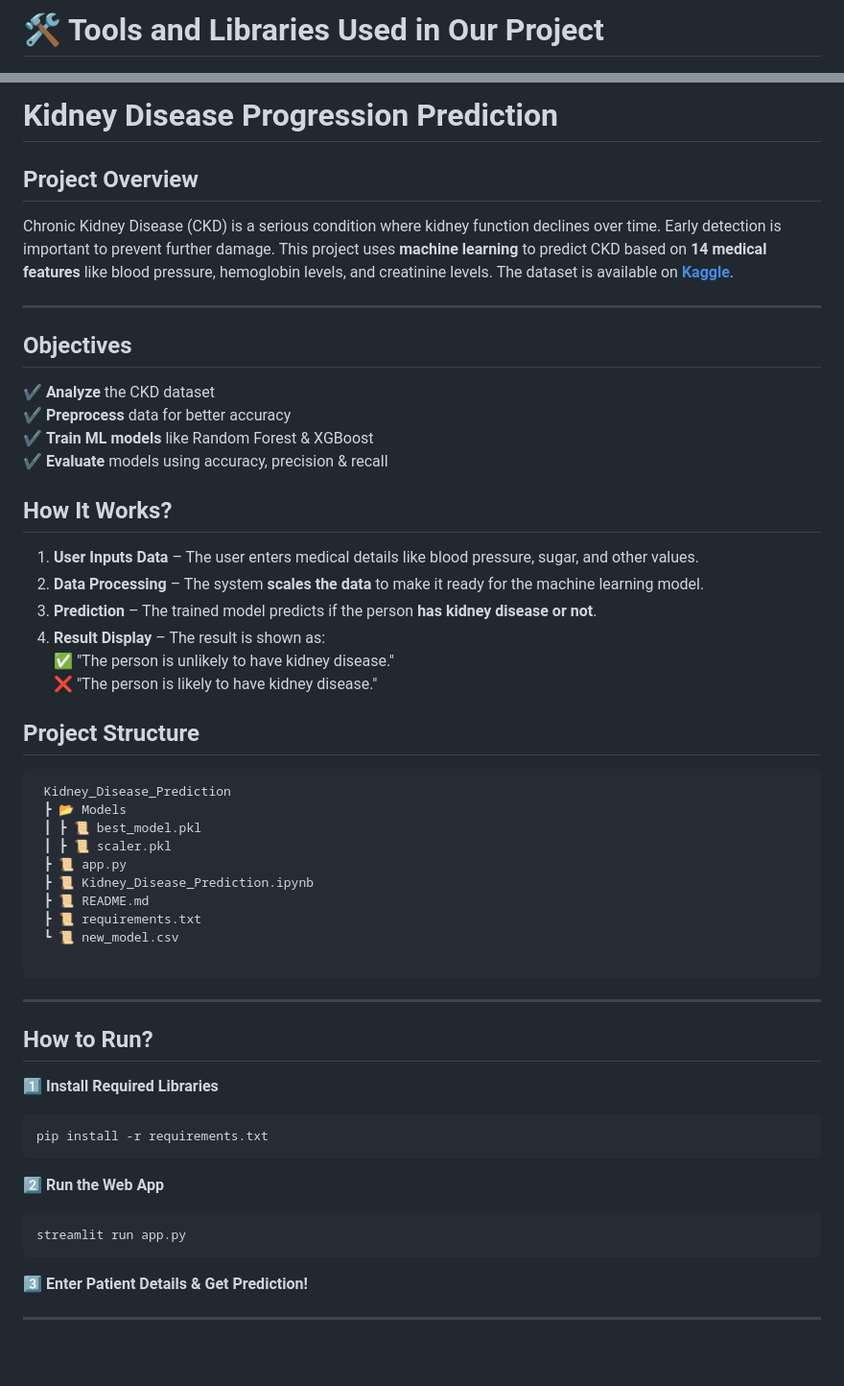
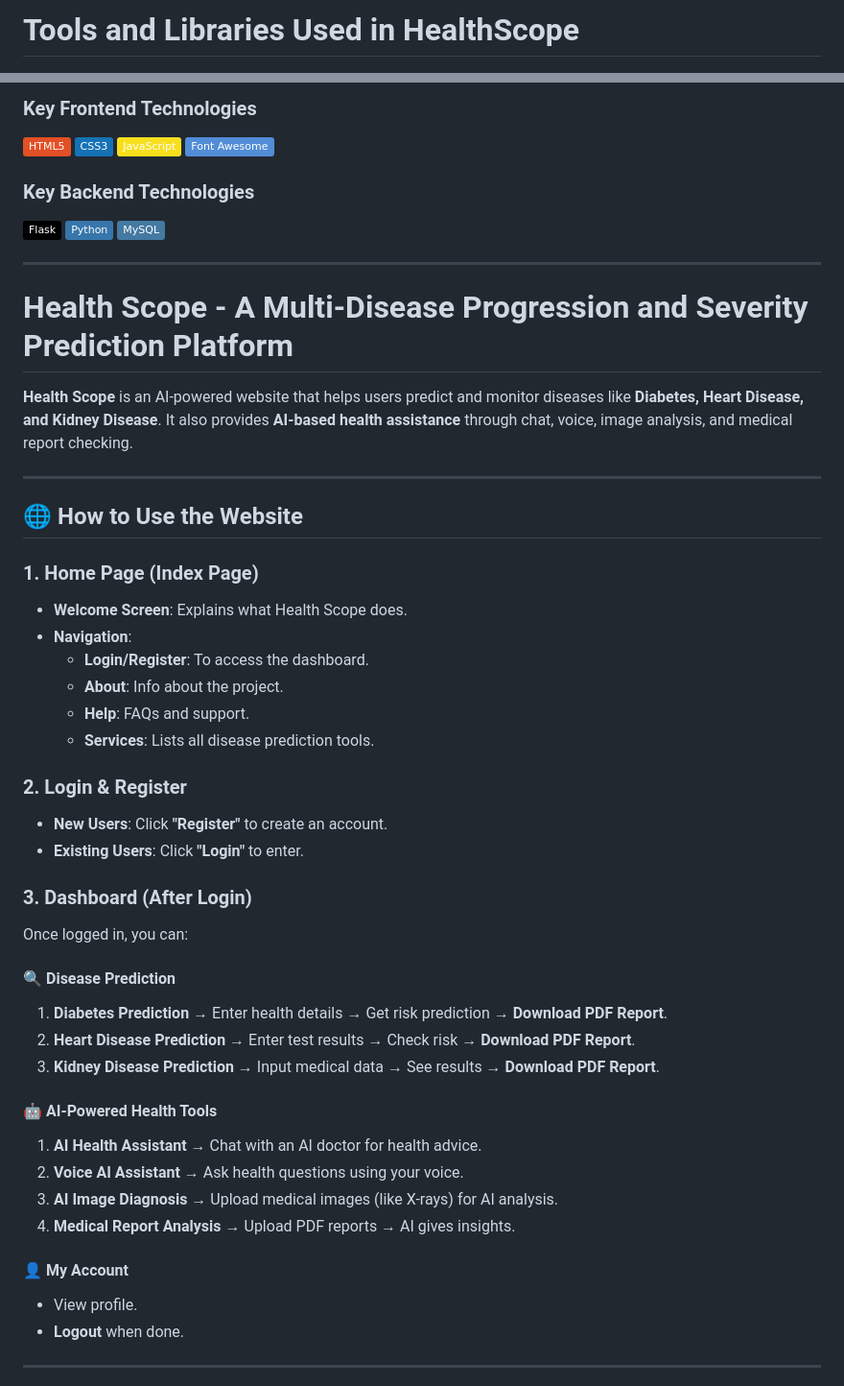
Before and after one commit to Angad143/HealthScope---A-Multi-Disease-Progression-and-Severity-Prediction-Platform, a Markdown page: Health Scope - Multi-Disease Prediction System (Flask)/README.md, 2 parts joined by grey strips. Shown: that part at 96% size. Drawn GitHub-style; badges without logos; blank space fills up the shorter version.

Commit message:
add details description about the project.

````diff
--- a/Health Scope - Multi-Disease Prediction System (Flask)/README.md
+++ b/Health Scope - Multi-Disease Prediction System (Flask)/README.md
@@ -1,3 +1,3 @@
-# **🛠 Tools and Libraries Used in Our Project**
+# **Tools and Libraries Used in HealthScope**
 
 <div style="display: flex; flex-wrap: wrap; gap: 10px;">
@@ -12,54 +43,61 @@
 </div>
 
-# Kidney Disease Progression Prediction
-## **Project Overview**
+### **Key Frontend Technologies**
 
-Chronic Kidney Disease (CKD) is a serious condition where kidney function declines over time. Early detection is important to prevent further damage. This project uses **machine learning** to predict CKD based on **14 medical features** like blood pressure, hemoglobin levels, and creatinine levels. The dataset is available on **[Kaggle](https://www.kaggle.com/datasets/abhia1999/chronic-kidney-disease)**.
+<div style="display: flex; flex-wrap: wrap; gap: 10px;">
+  <img src="https://img.shields.io/badge/HTML5-E34F26?style=flat&logo=html5&logoColor=white" alt="HTML5">
+  <img src="https://img.shields.io/badge/CSS3-1572B6?style=flat&logo=css3&logoColor=white" alt="CSS3">
+  <img src="https://img.shields.io/badge/JavaScript-F7DF1E?style=flat&logo=javascript&logoColor=black" alt="JavaScript">
+  <img src="https://img.shields.io/badge/Font_Awesome-528DD7?style=flat&logo=font-awesome&logoColor=white" alt="Font Awesome">
+</div>
 
-------
+### **Key Backend Technologies**
 
-## **Objectives**
-✔ **Analyze** the CKD dataset
-✔ **Preprocess** data for better accuracy
-✔ **Train ML models** like Random Forest & XGBoost
-✔ **Evaluate** models using accuracy, precision & recall
+<div style="display: flex; flex-wrap: wrap; gap: 10px;">
+  <img src="https://img.shields.io/badge/Flask-000000?style=flat&logo=flask&logoColor=white" alt="Flask">
+  <img src="https://img.shields.io/badge/Python-3776AB?style=flat&logo=python&logoColor=white" alt="Python">
+  <img src="https://img.shields.io/badge/MySQL-4479A1?style=flat&logo=mysql&logoColor=white" alt="MySQL">
+</div>
 
+-------------------------------
 
-## **How It Works?**
-1. **User Inputs Data** – The user enters medical details like blood pressure, sugar, and other values.
-2. **Data Processing** – The system **scales the data** to make it ready for the machine learning model.
-3. **Prediction** – The trained model predicts if the person **has kidney disease or not**.
-4. **Result Display** – The result is shown as:
-   ✅ "The person is unlikely to have kidney disease."
-   ❌ "The person is likely to have kidney disease."
+# **Health Scope - A Multi-Disease Progression and Severity Prediction Platform**
 
-
-## **Project Structure**
-```
- Kidney_Disease_Prediction
- ┣ 📂 Models
- ┃ ┣ 📜 best_model.pkl
- ┃ ┣ 📜 scaler.pkl
- ┣ 📜 app.py
- ┣ 📜 Kidney_Disease_Prediction.ipynb
- ┣ 📜 README.md
- ┣ 📜 requirements.txt
- ┗ 📜 new_model.csv
-
-```
+**Health Scope** is an AI-powered website that helps users predict and monitor diseases like **Diabetes, Heart Disease, and Kidney Disease**. It also provides **AI-based health assistance** through chat, voice, image analysis, and medical report checking.
 
 ---
 
-## **How to Run?**
-1️⃣ **Install Required Libraries**
-```bash
-pip install -r requirements.txt
-```
-2️⃣ **Run the Web App**
-```bash
-streamlit run app.py
-```
-3️⃣ **Enter Patient Details & Get Prediction!**
+## **🌐 How to Use the Website**
+
+### **1. Home Page (Index Page)**
+- **Welcome Screen**: Explains what Health Scope does.
+- **Navigation**:
+  - **Login/Register**: To access the dashboard.
+  - **About**: Info about the project.
+  - **Help**: FAQs and support.
+  - **Services**: Lists all disease prediction tools.
+
+### **2. Login & Register**
+- **New Users**: Click **"Register"** to create an account.
+- **Existing Users**: Click **"Login"** to enter.
+
+### **3. Dashboard (After Login)**
+Once logged in, you can:
+
+#### **🔍 Disease Prediction**
+1. **Diabetes Prediction** → Enter health details → Get risk prediction → **Download PDF Report**.
+2. **Heart Disease Prediction** → Enter test results → Check risk → **Download PDF Report**.
+3. **Kidney Disease Prediction** → Input medical data → See results → **Download PDF Report**.
+
+#### **🤖 AI-Powered Health Tools**
+1. **AI Health Assistant** → Chat with an AI doctor for health advice.
+2. **Voice AI Assistant** → Ask health questions using your voice.
+3. **AI Image Diagnosis** → Upload medical images (like X-rays) for AI analysis.
+4. **Medical Report Analysis** → Upload PDF reports → AI gives insights.
+
+#### **👤 My Account**
+- View profile.
+- **Logout** when done.
 
 ---
 
````
Also changed, not shown: other parts of Health Scope - Multi-Disease Prediction System (Flask)/README.md (+80 -13 lines).
